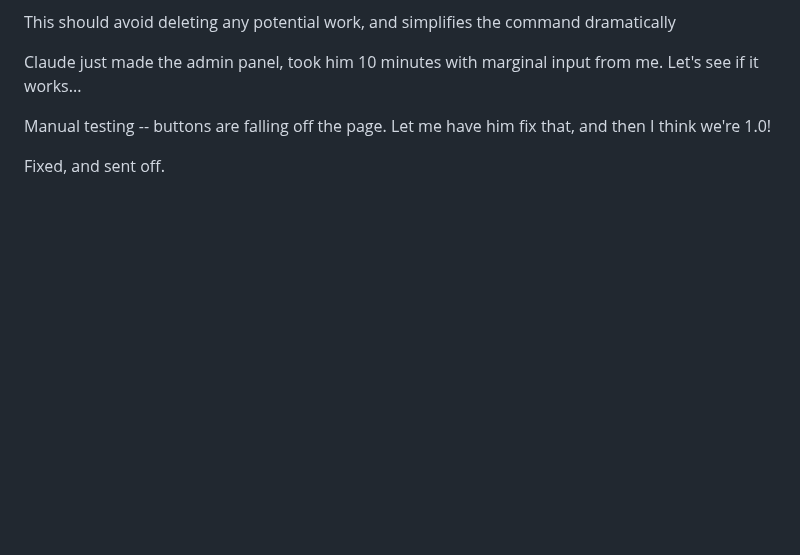
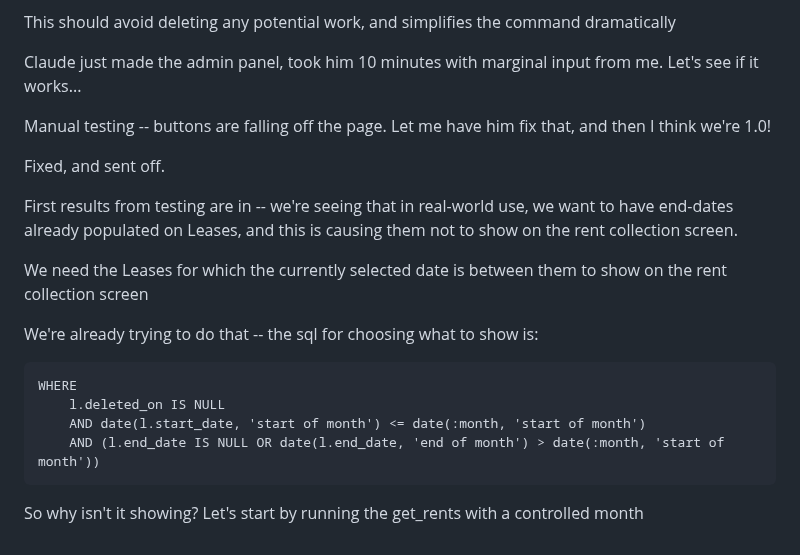
Before and after one commit to Haeilifax/rent_app, a Markdown page: lab_notebook.md, the part around the change. GitHub-like rendering; blank space fills up the shorter version.

Commit message:
Lab Notes

````diff
--- a/lab_notebook.md
+++ b/lab_notebook.md
@@ -1634,3 +1634,17 @@ Claude just made the admin panel, took him 10 minutes with marginal input from m
 Manual testing -- buttons are falling off the page. Let me have him fix that, and then I think we're 1.0!
 
 Fixed, and sent off.
+
+First results from testing are in -- we're seeing that in real-world use, we want to have end-dates already populated on Leases, and this is causing them not to show on the rent collection screen.
+
+We need the Leases for which the currently selected date is between them to show on the rent collection screen
+
+We're already trying to do that -- the sql for choosing what to show is:
+```
+WHERE
+    l.deleted_on IS NULL
+    AND date(l.start_date, 'start of month') <= date(:month, 'start of month')
+    AND (l.end_date IS NULL OR date(l.end_date, 'end of month') > date(:month, 'start of month'))
+```
+
+So why isn't it showing? Let's start by running the get_rents with a controlled month
````
